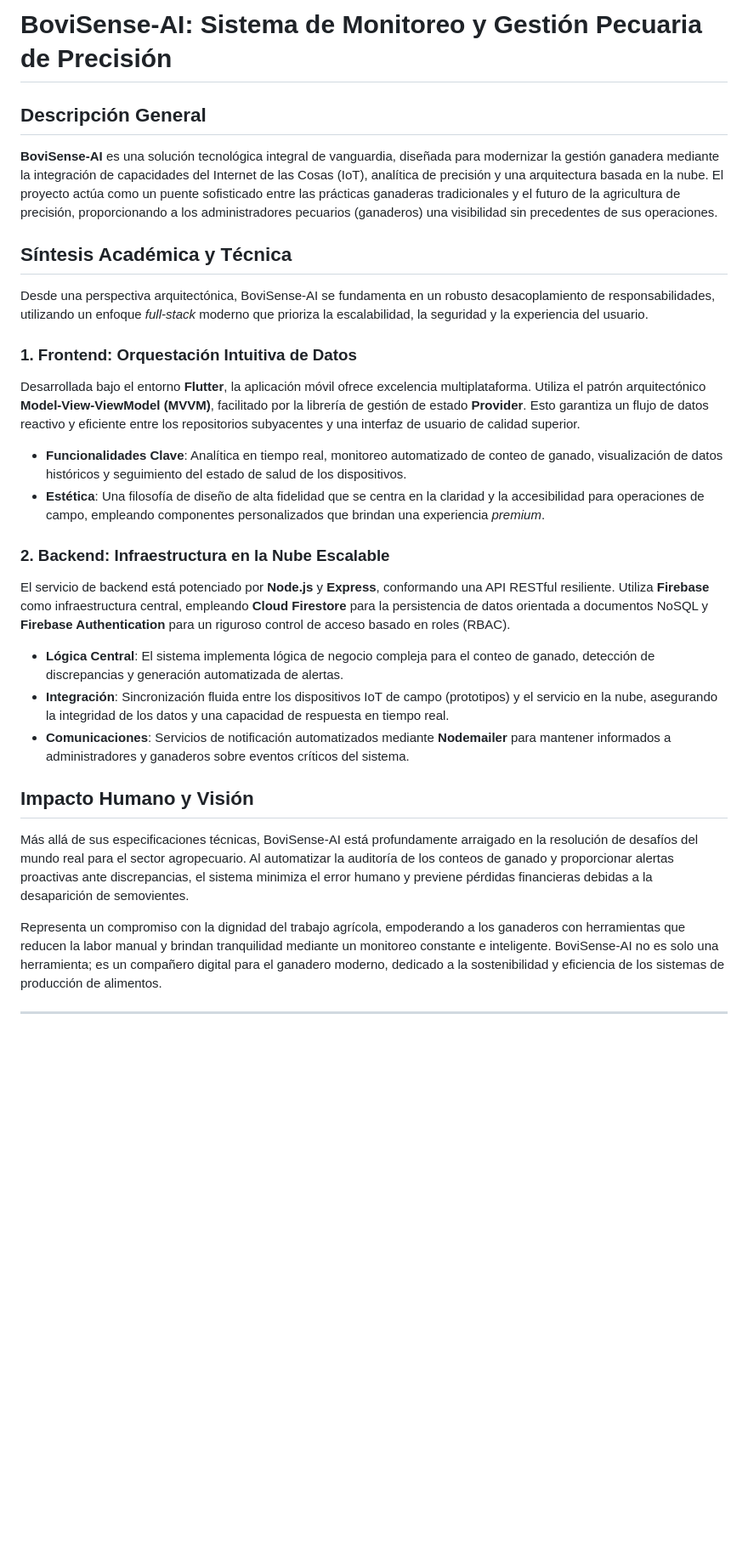
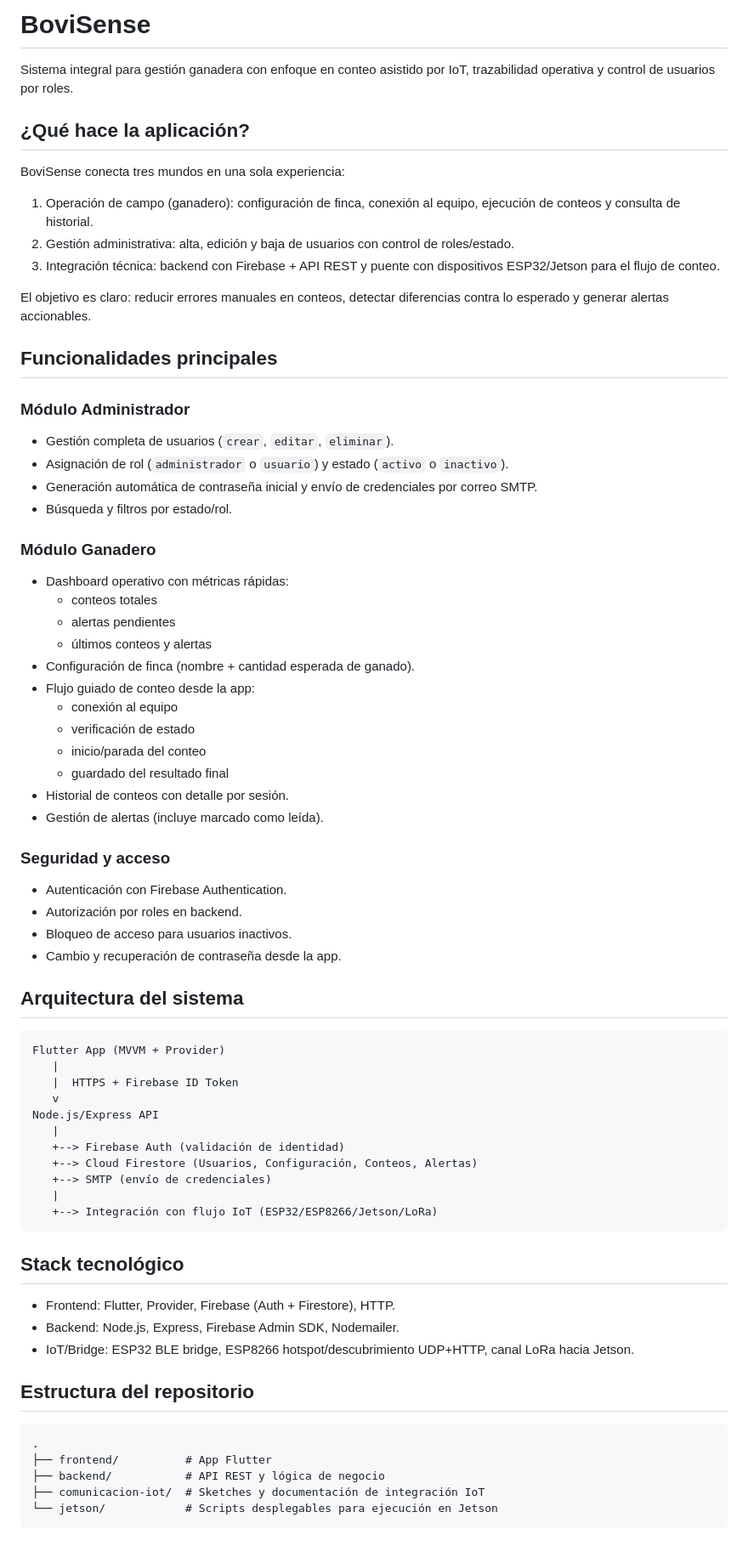
Before and after one commit to roverserrano/BoviSense-AI, a Markdown page: README.md, the part around one of its changes. Shown at 85% size. GitHub-like rendering; blank space fills up the shorter version.

Commit message:
README.md mejorado

````diff
--- a/README.md
+++ b/README.md
@@ -1,26 +1,74 @@
-# BoviSense-AI: Sistema de Monitoreo y Gestión Pecuaria de Precisión
+# BoviSense
 
-## Descripción General
+Sistema integral para gestión ganadera con enfoque en conteo asistido por IoT, trazabilidad operativa y control de usuarios por roles.
 
-**BoviSense-AI** es una solución tecnológica integral de vanguardia, diseñada para modernizar la gestión ganadera mediante la integración de capacidades del Internet de las Cosas (IoT), analítica de precisión y una arquitectura basada en la nube. El proyecto actúa como un puente sofisticado entre las prácticas ganaderas tradicionales y el futuro de la agricultura de precisión, proporcionando a los administradores pecuarios (ganaderos) una visibilidad sin precedentes de sus operaciones.
+## ¿Qué hace la aplicación?
 
-## Síntesis Académica y Técnica
+BoviSense conecta tres mundos en una sola experiencia:
 
-Desde una perspectiva arquitectónica, BoviSense-AI se fundamenta en un robusto desacoplamiento de responsabilidades, utilizando un enfoque *full-stack* moderno que prioriza la escalabilidad, la seguridad y la experiencia del usuario.
+1. Operación de campo (ganadero): configuración de finca, conexión al equipo, ejecución de conteos y consulta de historial.
+2. Gestión administrativa: alta, edición y baja de usuarios con control de roles/estado.
+3. Integración técnica: backend con Firebase + API REST y puente con dispositivos ESP32/Jetson para el flujo de conteo.
 
-### 1. Frontend: Orquestación Intuitiva de Datos
-Desarrollada bajo el entorno **Flutter**, la aplicación móvil ofrece excelencia multiplataforma. Utiliza el patrón arquitectónico **Model-View-ViewModel (MVVM)**, facilitado por la librería de gestión de estado **Provider**. Esto garantiza un flujo de datos reactivo y eficiente entre los repositorios subyacentes y una interfaz de usuario de calidad superior.
-*   **Funcionalidades Clave**: Analítica en tiempo real, monitoreo automatizado de conteo de ganado, visualización de datos históricos y seguimiento del estado de salud de los dispositivos.
-*   **Estética**: Una filosofía de diseño de alta fidelidad que se centra en la claridad y la accesibilidad para operaciones de campo, empleando componentes personalizados que brindan una experiencia *premium*.
+El objetivo es claro: reducir errores manuales en conteos, detectar diferencias contra lo esperado y generar alertas accionables.
 
-### 2. Backend: Infraestructura en la Nube Escalable
-El servicio de backend está potenciado por **Node.js** y **Express**, conformando una API RESTful resiliente. Utiliza **Firebase** como infraestructura central, empleando **Cloud Firestore** para la persistencia de datos orientada a documentos NoSQL y **Firebase Authentication** para un riguroso control de acceso basado en roles (RBAC).
-*   **Lógica Central**: El sistema implementa lógica de negocio compleja para el conteo de ganado, detección de discrepancias y generación automatizada de alertas.
-*   **Integración**: Sincronización fluida entre los dispositivos IoT de campo (prototipos) y el servicio en la nube, asegurando la integridad de los datos y una capacidad de respuesta en tiempo real.
-*   **Comunicaciones**: Servicios de notificación automatizados mediante **Nodemailer** para mantener informados a administradores y ganaderos sobre eventos críticos del sistema.
+## Funcionalidades principales
 
-## Impacto Humano y Visión
+### Módulo Administrador
+- Gestión completa de usuarios (`crear`, `editar`, `eliminar`).
+- Asignación de rol (`administrador` o `usuario`) y estado (`activo` o `inactivo`).
+- Generación automática de contraseña inicial y envío de credenciales por correo SMTP.
+- Búsqueda y filtros por estado/rol.
 
-Más allá de sus especificaciones técnicas, BoviSense-AI está profundamente arraigado en la resolución de desafíos del mundo real para el sector agropecuario. Al automatizar la auditoría de los conteos de ganado y proporcionar alertas proactivas ante discrepancias, el sistema minimiza el error humano y previene pérdidas financieras debidas a la desaparición de semovientes.
+### Módulo Ganadero
+- Dashboard operativo con métricas rápidas:
+  - conteos totales
+  - alertas pendientes
+  - últimos conteos y alertas
+- Configuración de finca (nombre + cantidad esperada de ganado).
+- Flujo guiado de conteo desde la app:
+  - conexión al equipo
+  - verificación de estado
+  - inicio/parada del conteo
+  - guardado del resultado final
+- Historial de conteos con detalle por sesión.
+- Gestión de alertas (incluye marcado como leída).
 
-Representa un compromiso con la dignidad del trabajo agrícola, empoderando a los ganaderos con herramientas que reducen la labor manual y brindan tranquilidad mediante un monitoreo constante e inteligente. BoviSense-AI no es solo una herramienta; es un compañero digital para el ganadero moderno, dedicado a la sostenibilidad y eficiencia de los sistemas de producción de alimentos.
+### Seguridad y acceso
+- Autenticación con Firebase Authentication.
+- Autorización por roles en backend.
+- Bloqueo de acceso para usuarios inactivos.
+- Cambio y recuperación de contraseña desde la app.
+
+## Arquitectura del sistema
+
+```text
+Flutter App (MVVM + Provider)
+   |
+   |  HTTPS + Firebase ID Token
+   v
+Node.js/Express API
+   |
+   +--> Firebase Auth (validación de identidad)
+   +--> Cloud Firestore (Usuarios, Configuración, Conteos, Alertas)
+   +--> SMTP (envío de credenciales)
+   |
+   +--> Integración con flujo IoT (ESP32/ESP8266/Jetson/LoRa)
+```
+
+## Stack tecnológico
+
+- Frontend: Flutter, Provider, Firebase (Auth + Firestore), HTTP.
+- Backend: Node.js, Express, Firebase Admin SDK, Nodemailer.
+- IoT/Bridge: ESP32 BLE bridge, ESP8266 hotspot/descubrimiento UDP+HTTP, canal LoRa hacia Jetson.
+
+## Estructura del repositorio
+
+```text
+.
+├── frontend/          # App Flutter
+├── backend/           # API REST y lógica de negocio
+├── comunicacion-iot/  # Sketches y documentación de integración IoT
+└── jetson/            # Scripts desplegables para ejecución en Jetson
+```
+
````
Also changed, not shown: other parts of README.md (+114 -1 lines).
